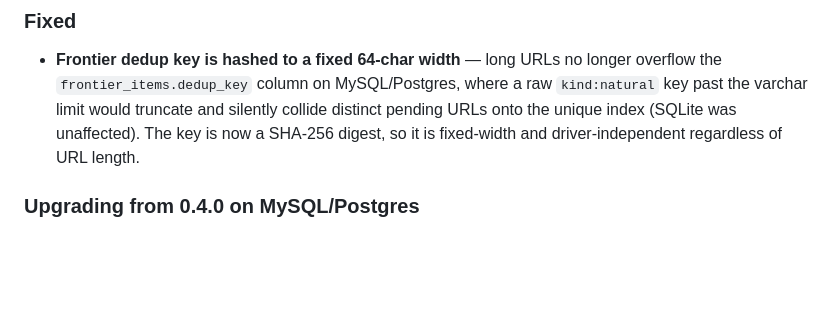
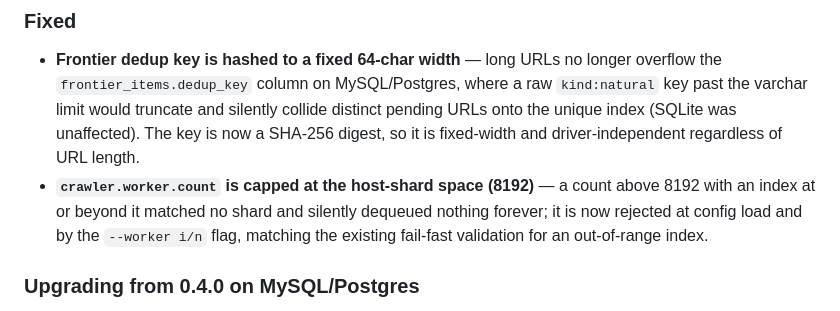
Before and after one commit to HelgeSverre/ardvark, a Markdown page: CHANGELOG.md, the part around one of its changes. Drawn GitHub-style; blank space fills up the shorter version.

```diff
--- a/CHANGELOG.md
+++ b/CHANGELOG.md
@@ -14,6 +16,11 @@ aims to follow [Semantic Versioning](https://semver.org/spec/v2.0.0.html).
   silently collide distinct pending URLs onto the unique index (SQLite was
   unaffected). The key is now a SHA-256 digest, so it is fixed-width and
   driver-independent regardless of URL length.
+- **`crawler.worker.count` is capped at the host-shard space (8192)** — a count
+  above 8192 with an index at or beyond it matched no shard and silently
+  dequeued nothing forever; it is now rejected at config load and by the
+  `--worker i/n` flag, matching the existing fail-fast validation for an
+  out-of-range index.
 
 ### Upgrading from 0.4.0 on MySQL/Postgres
 
```
Also changed, not shown: other parts of CHANGELOG.md (+4 -1 lines).
